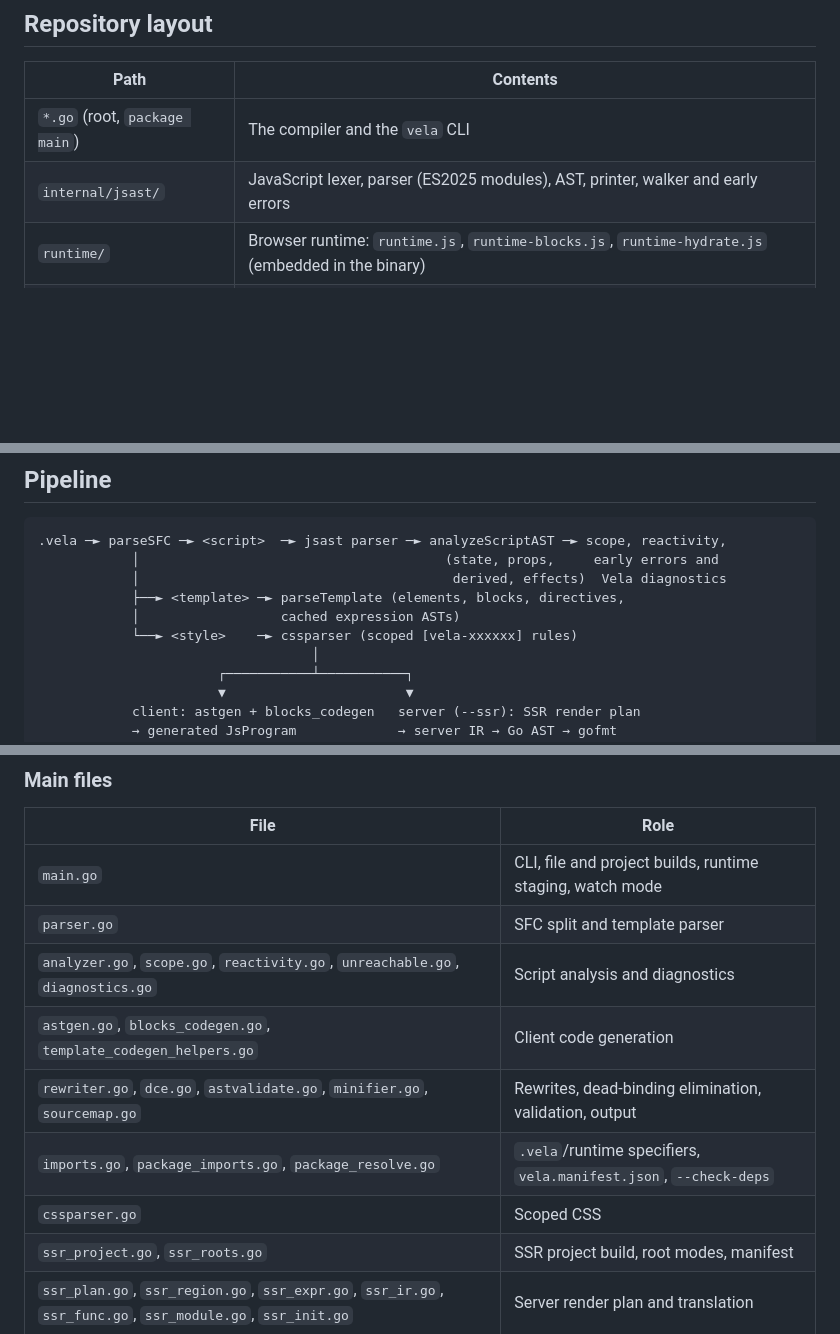
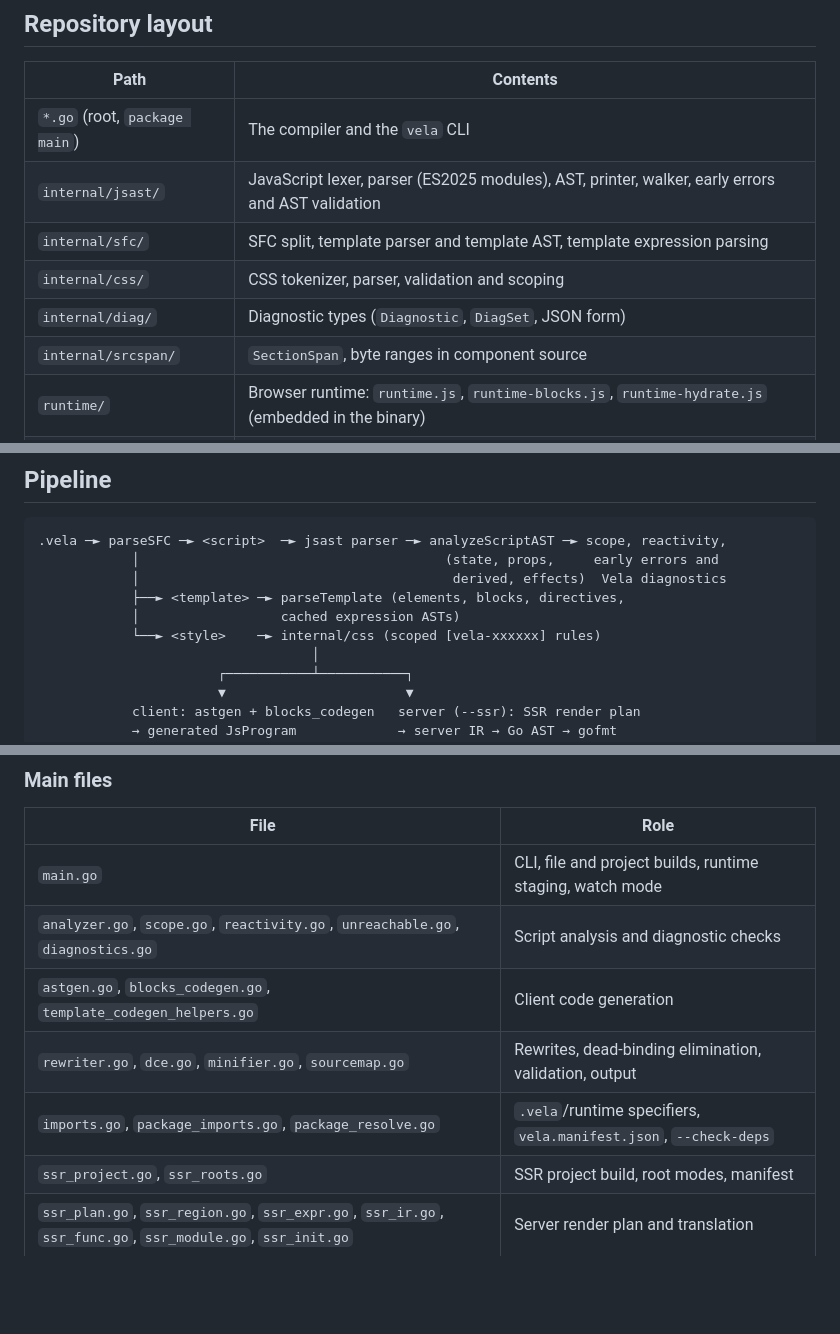
Before and after one commit to elauven/vela, a Markdown page: docs/VELA.md, 3 parts joined by grey strips. Rendered like a GitHub page; blank space fills up the shorter version.

Commit message:
docs: package layout of internal/sfc, css, diag and srcspan; task 054 progress and remaining dependencies

```diff
--- a/docs/VELA.md
+++ b/docs/VELA.md
@@ -9,7 +9,11 @@ authoring syntax read [GUIDE.md](GUIDE.md); for feature status,
 | Path | Contents |
 | --- | --- |
 | `*.go` (root, `package main`) | The compiler and the `vela` CLI |
-| `internal/jsast/` | JavaScript lexer, parser (ES2025 modules), AST, printer, walker and early errors |
+| `internal/jsast/` | JavaScript lexer, parser (ES2025 modules), AST, printer, walker, early errors and AST validation |
+| `internal/sfc/` | SFC split, template parser and template AST, template expression parsing |
+| `internal/css/` | CSS tokenizer, parser, validation and scoping |
+| `internal/diag/` | Diagnostic types (`Diagnostic`, `DiagSet`, JSON form) |
+| `internal/srcspan/` | `SectionSpan`, byte ranges in component source |
 | `runtime/` | Browser runtime: `runtime.js`, `runtime-blocks.js`, `runtime-hydrate.js` (embedded in the binary) |
 | `packages/runtime/` | The npm package `@govela/runtime`, generated from `runtime/` (`runtime_package.go`) |
 | `ssr_runtime/` | Go runtime of generated renderers, nested module `github.com/elauven/vela/ssr_runtime` |
@@ -30,7 +34,7 @@ itself does not import the runtime and builds without the workspace
             │                                        derived, effects)  Vela diagnostics
             ├──► <template> ─► parseTemplate (elements, blocks, directives,
             │                  cached expression ASTs)
-            └──► <style>    ─► cssparser (scoped [vela-xxxxxx] rules)
+            └──► <style>    ─► internal/css (scoped [vela-xxxxxx] rules)
                                    │
                        ┌───────────┴───────────┐
                        ▼                       ▼
@@ -58,12 +62,10 @@ itself does not import the runtime and builds without the workspace
 | File | Role |
 | --- | --- |
 | `main.go` | CLI, file and project builds, runtime staging, watch mode |
-| `parser.go` | SFC split and template parser |
-| `analyzer.go`, `scope.go`, `reactivity.go`, `unreachable.go`, `diagnostics.go` | Script analysis and diagnostics |
+| `analyzer.go`, `scope.go`, `reactivity.go`, `unreachable.go`, `diagnostics.go` | Script analysis and diagnostic checks |
 | `astgen.go`, `blocks_codegen.go`, `template_codegen_helpers.go` | Client code generation |
-| `rewriter.go`, `dce.go`, `astvalidate.go`, `minifier.go`, `sourcemap.go` | Rewrites, dead-binding elimination, validation, output |
+| `rewriter.go`, `dce.go`, `minifier.go`, `sourcemap.go` | Rewrites, dead-binding elimination, validation, output |
 | `imports.go`, `package_imports.go`, `package_resolve.go` | `.vela`/runtime specifiers, `vela.manifest.json`, `--check-deps` |
-| `cssparser.go` | Scoped CSS |
 | `ssr_project.go`, `ssr_roots.go` | SSR project build, root modes, manifest |
 | `ssr_plan.go`, `ssr_region.go`, `ssr_expr.go`, `ssr_ir.go`, `ssr_func.go`, `ssr_module.go`, `ssr_init.go` | Server render plan and translation |
 | `ssr_go_ast.go`, `ssr_go_renderer.go`, `ssr_go_blocks.go`, `html_nesting.go` | Go renderer generation, HTML parse stability |
```
Also changed, not shown: other parts of docs/VELA.md (+1 -1 lines).
